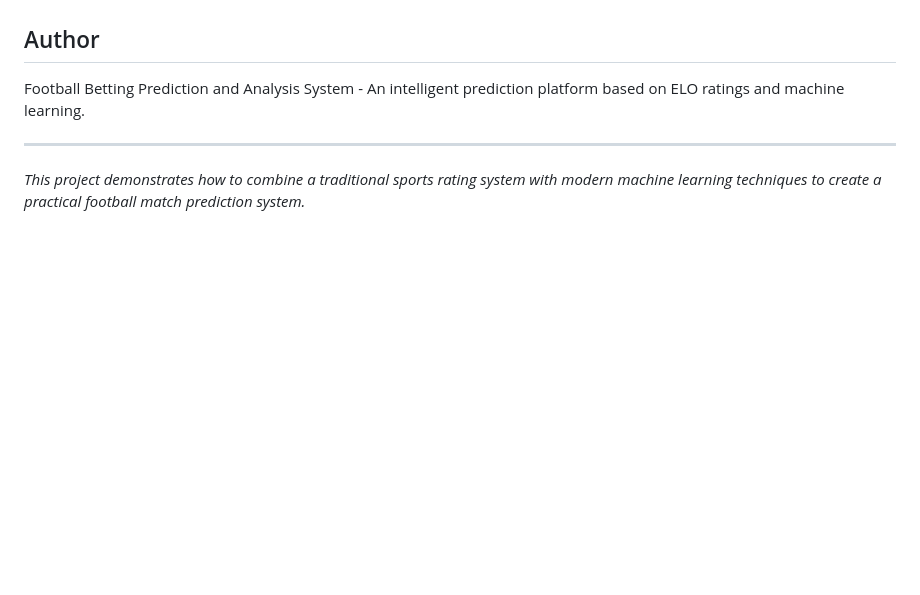
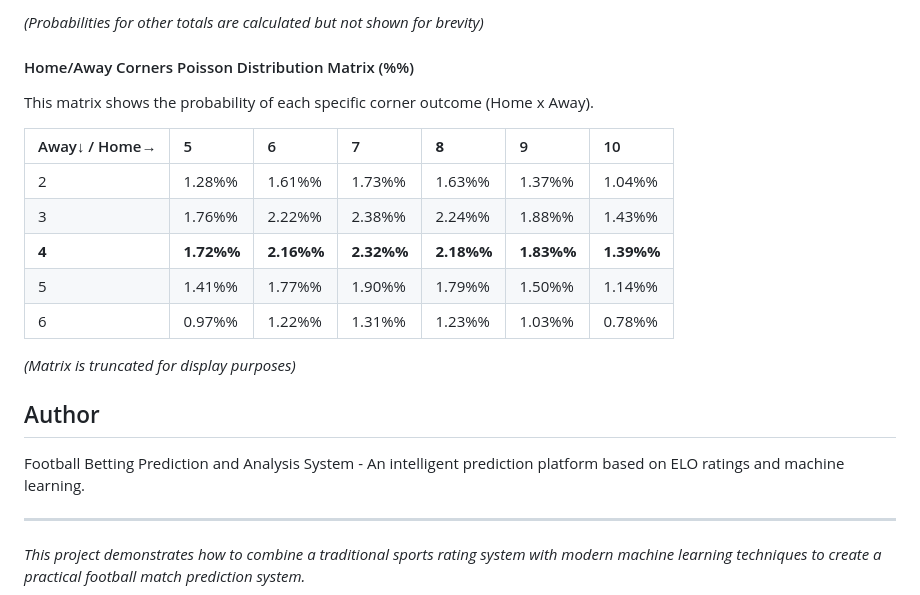
Before and after one commit to Orange812/PCA_Project, a Markdown page: README.md, the part around the change printed below. GitHub-like rendering; blank space fills up the shorter version.

Commit message:
docs: Update README with web UI feature details

```diff
--- a/README.md
+++ b/README.md
@@ -275,3 +342,19 @@ pip install pandas numpy scikit-learn xgboost
+*(Probabilities for other totals are calculated but not shown for brevity)*
+
+#### Home/Away Corners Poisson Distribution Matrix (%%)
+
+This matrix shows the probability of each specific corner outcome (Home x Away).
+
+| Away↓ / Home→ | 5      | 6      | 7      | **8**  | 9      | 10     |
+| :------------ | :----- | :----- | :----- | :----- | :----- | :----- |
+| 2             | 1.28%%  | 1.61%%  | 1.73%%  | 1.63%%  | 1.37%%  | 1.04%%  |
+| 3             | 1.76%%  | 2.22%%  | 2.38%%  | 2.24%%  | 1.88%%  | 1.43%%  |
+| **4**         | **1.72%%** | **2.16%%** | **2.32%%** | **2.18%%** | **1.83%%** | **1.39%%** |
+| 5             | 1.41%%  | 1.77%%  | 1.90%%  | 1.79%%  | 1.50%%  | 1.14%%  |
+| 6             | 0.97%%  | 1.22%%  | 1.31%%  | 1.23%%  | 1.03%%  | 0.78%%  |
+
+*(Matrix is truncated for display purposes)*
+
 
 ## Author
 
```
Also changed, not shown: other parts of README.md (+68 -1 lines).
